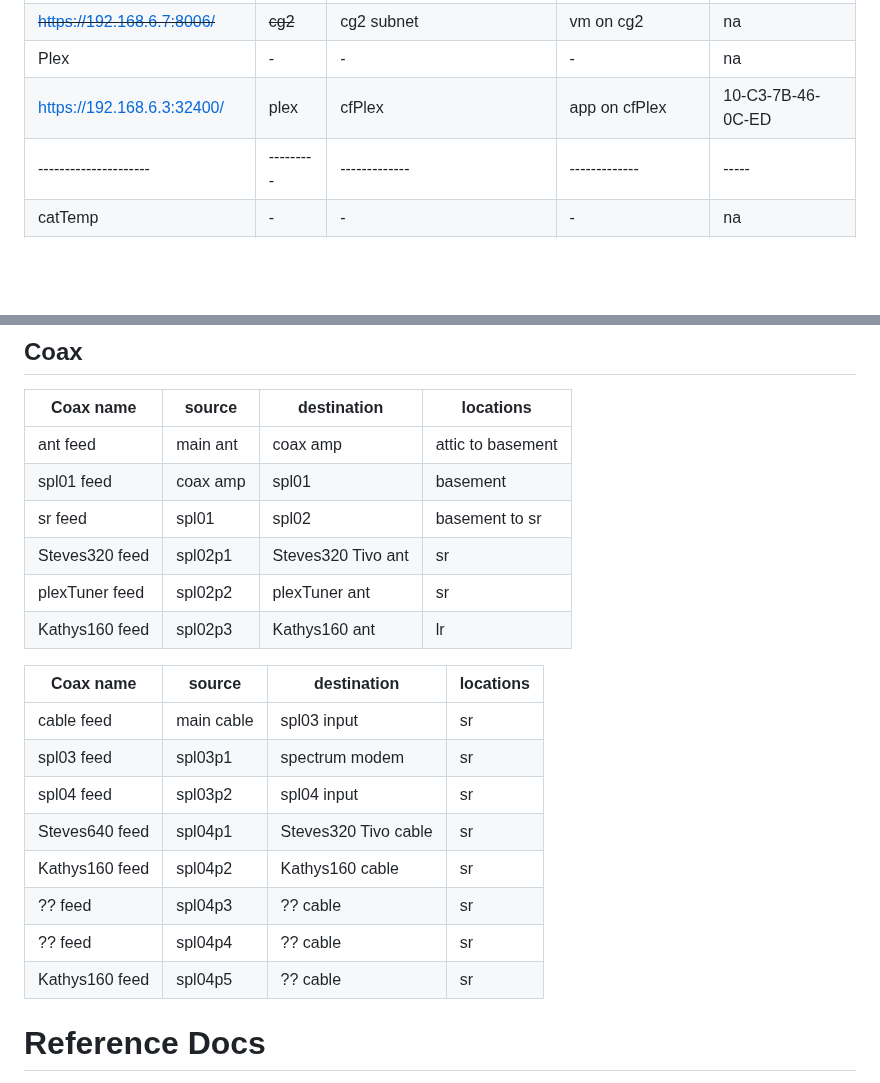
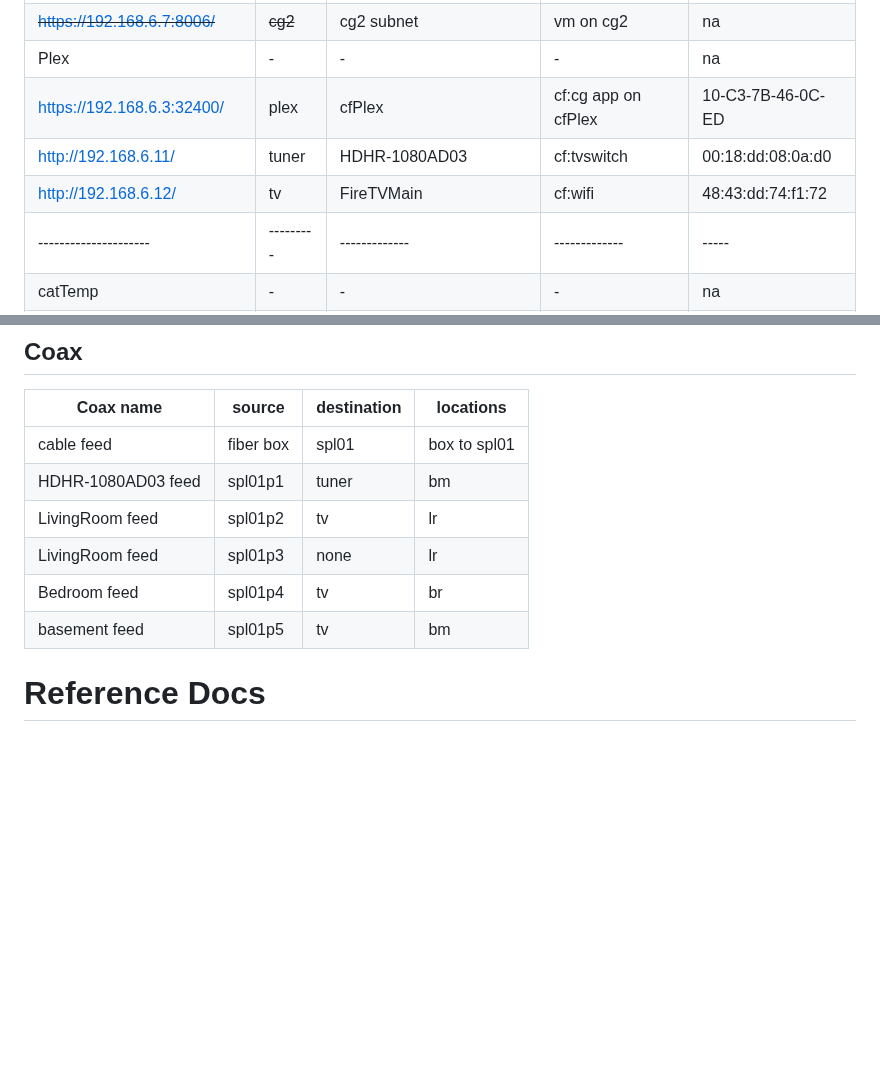
Before and after one commit to 2cld/cf, a Markdown page: docs/README.md, 2 parts joined by grey strips. GitHub-like rendering; blank space fills up the shorter version.

```diff
--- a/docs/README.md
+++ b/docs/README.md
@@ -17,7 +17,9 @@
 | ~~[https://192.168.6.6:444/](https://192.168.6.6:444/)~~ | ~~sg2~~ | (https) sg2 on subnet | vm on cg2 | na |
 | ~~[https://192.168.6.7:8006/](https://192.168.6.7:8006/)~~ | ~~cg2~~ | cg2 subnet | vm on cg2 | na |
 | Plex | - | - | - | na |
-| [https://192.168.6.3:32400/](https://192.168.6.3:32400/) | plex | cfPlex | app on cfPlex | 10-C3-7B-46-0C-ED |
+| [https://192.168.6.3:32400/](https://192.168.6.3:32400/) | plex | cfPlex | cf:cg app on cfPlex | 10-C3-7B-46-0C-ED |
+| [http://192.168.6.11/](http://192.168.6.11/) | tuner | HDHR-1080AD03 | cf:tvswitch | 00:18:dd:08:0a:d0 |
+| [http://192.168.6.12/](http://192.168.6.12/) | tv | FireTVMain | cf:wifi | 48:43:dd:74:f1:72	|
 |---------------------|---------|-------------|-------------|-----|
 | catTemp | - | - | - | na |
 | [https://192.168.0.201:32400/](https://192.168.0.201:32400/) | plex | cfPlex | app on sg2 proxmox | 10-C3-7B-46-0C-ED |
@@ -69,23 +52,12 @@
 
 | Coax name  | source   | destination | locations |
 | ---------- |----------|-------------|-----------|
-| ant feed   | main ant | coax amp    | attic to basement |
-| spl01 feed | coax amp | spl01       | basement |
-| sr feed    | spl01    | spl02       | basement to sr |
-| Steves320 feed | spl02p1 | Steves320 Tivo ant | sr |
-| plexTuner feed | spl02p2 | plexTuner ant | sr |
-| Kathys160 feed | spl02p3 | Kathys160 ant | lr |
-
-| Coax name  | source   | destination | locations |
-| ---------- |----------|-------------|-----------|
-| cable feed   | main cable | spl03 input | sr |
-| spl03 feed | spl03p1 | spectrum modem       | sr |
-| spl04 feed | spl03p2   | spl04 input       | sr |
-| Steves640 feed | spl04p1 | Steves320 Tivo cable | sr |
-| Kathys160 feed | spl04p2 | Kathys160 cable | sr |
-| ?? feed | spl04p3 | ?? cable | sr |
-| ?? feed | spl04p4 | ?? cable  | sr |
-| Kathys160 feed | spl04p5 | ?? cable  | sr |
+| cable feed | fiber box | spl01    | box to spl01 |
+| HDHR-1080AD03 feed | spl01p1 | tuner | bm |
+| LivingRoom feed | spl01p2 | tv | lr |
+| LivingRoom feed | spl01p3 | none | lr |
+| Bedroom feed | spl01p4 | tv | br |
+| basement feed | spl01p5 | tv | bm |
 
 # Reference Docs
 - sl network based on [https://netstack.org/](https://netstack.org/) sl.lan model [https://netstack.org/docs/lan/](https://netstack.org/docs/lan/)
```
Also changed, not shown: other parts of docs/README.md (+0 -19 lines).
